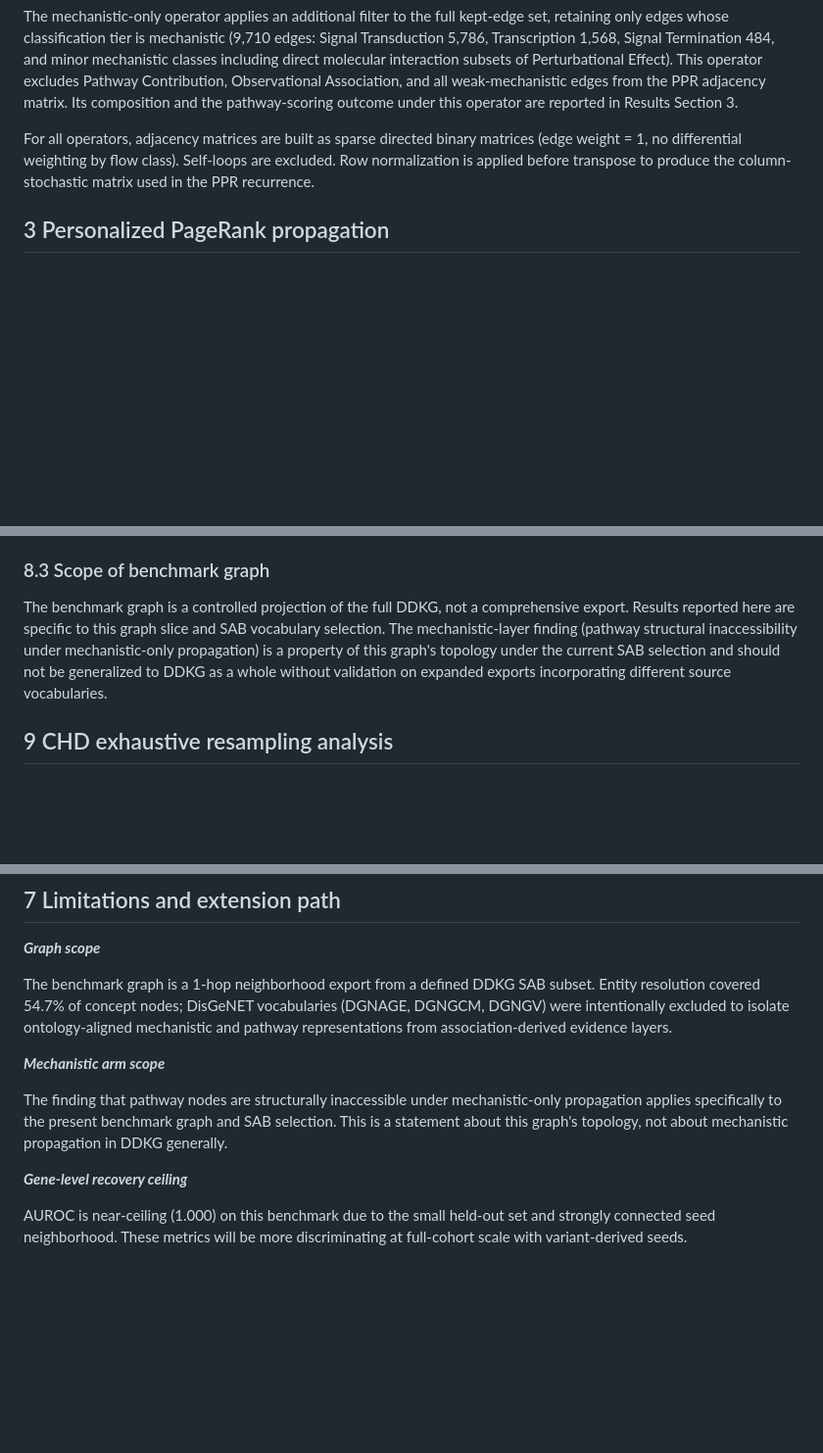
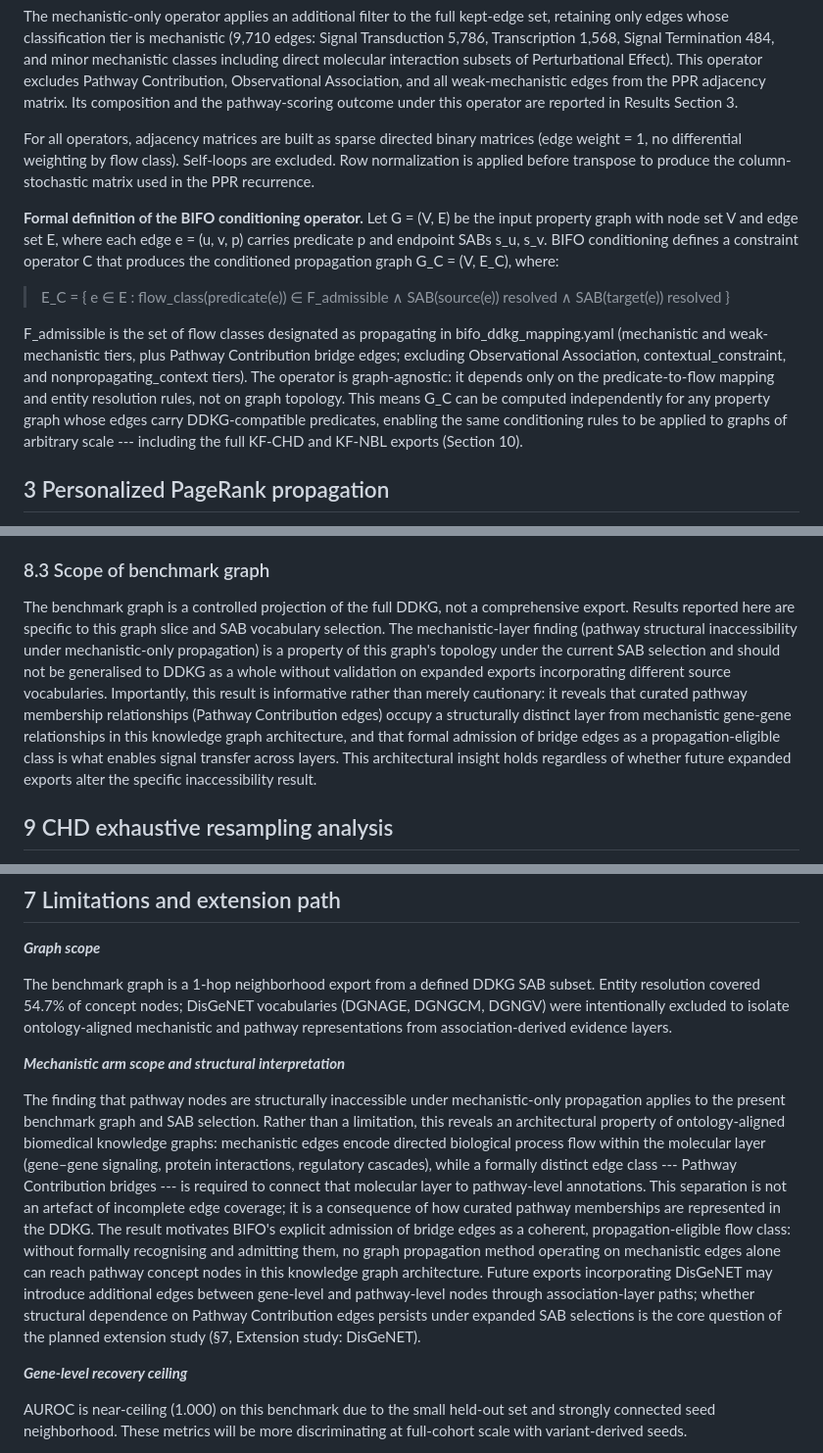
Before and after one commit to TaylorResearchLab/bifo-paper-1, a Markdown page: manuscript.md, 3 parts joined by grey strips. Shown at 98% size. GitHub-like rendering; blank space fills up the shorter version.

```diff
--- a/manuscript.md
+++ b/manuscript.md
@@ -211,6 +211,12 @@ The mechanistic-only operator applies an additional filter to the full kept-edge
 
 For all operators, adjacency matrices are built as sparse directed binary matrices (edge weight = 1, no differential weighting by flow class). Self-loops are excluded. Row normalization is applied before transpose to produce the column-stochastic matrix used in the PPR recurrence.
 
+**Formal definition of the BIFO conditioning operator.** Let G = (V, E) be the input property graph with node set V and edge set E, where each edge e = (u, v, p) carries predicate p and endpoint SABs s_u, s_v. BIFO conditioning defines a constraint operator C that produces the conditioned propagation graph G_C = (V, E_C), where:
+
+> E_C = { e ∈ E : flow_class(predicate(e)) ∈ F_admissible ∧ SAB(source(e)) resolved ∧ SAB(target(e)) resolved }
+
+F_admissible is the set of flow classes designated as propagating in bifo_ddkg_mapping.yaml (mechanistic and weak-mechanistic tiers, plus Pathway Contribution bridge edges; excluding Observational Association, contextual_constraint, and nonpropagating_context tiers). The operator is graph-agnostic: it depends only on the predicate-to-flow mapping and entity resolution rules, not on graph topology. This means G_C can be computed independently for any property graph whose edges carry DDKG-compatible predicates, enabling the same conditioning rules to be applied to graphs of arbitrary scale --- including the full KF-CHD and KF-NBL exports (Section 10).
+
 ## 3 Personalized PageRank propagation
 
 Signal propagation uses personalized PageRank (PPR), also known as random walk with restart. PPR models the probability that a random walk starting from the seed set visits each node in the graph, with a restart probability α that returns the walk to the seeds at each step. High α keeps signal concentrated near the seeds; low α allows signal to diffuse further into the graph. The balance between local concentration and global diffusion is the mechanism by which BIFO\'s structural constraints shape the output: by conditioning which edges are in the operator, BIFO determines which paths the random walk can follow.
@@ -347,7 +361,7 @@ No parameter was modified after the first successful full run. The C4 random see
 
 ### 8.3 Scope of benchmark graph
 
-The benchmark graph is a controlled projection of the full DDKG, not a comprehensive export. Results reported here are specific to this graph slice and SAB vocabulary selection. The mechanistic-layer finding (pathway structural inaccessibility under mechanistic-only propagation) is a property of this graph\'s topology under the current SAB selection and should not be generalized to DDKG as a whole without validation on expanded exports incorporating different source vocabularies.
+The benchmark graph is a controlled projection of the full DDKG, not a comprehensive export. Results reported here are specific to this graph slice and SAB vocabulary selection. The mechanistic-layer finding (pathway structural inaccessibility under mechanistic-only propagation) is a property of this graph\'s topology under the current SAB selection and should not be generalised to DDKG as a whole without validation on expanded exports incorporating different source vocabularies. Importantly, this result is informative rather than merely cautionary: it reveals that curated pathway membership relationships (Pathway Contribution edges) occupy a structurally distinct layer from mechanistic gene-gene relationships in this knowledge graph architecture, and that formal admission of bridge edges as a propagation-eligible class is what enables signal transfer across layers. This architectural insight holds regardless of whether future expanded exports alter the specific inaccessibility result.
 
 ## 9 CHD exhaustive resampling analysis
 
@@ -677,9 +695,9 @@ Each split: 10 seeds and 5 held-out genes drawn from the 15-gene CHD pool. Prima
 
 The benchmark graph is a 1-hop neighborhood export from a defined DDKG SAB subset. Entity resolution covered 54.7% of concept nodes; DisGeNET vocabularies (DGNAGE, DGNGCM, DGNGV) were intentionally excluded to isolate ontology-aligned mechanistic and pathway representations from association-derived evidence layers.
 
-***Mechanistic arm scope***
+***Mechanistic arm scope and structural interpretation***
 
-The finding that pathway nodes are structurally inaccessible under mechanistic-only propagation applies specifically to the present benchmark graph and SAB selection. This is a statement about this graph\'s topology, not about mechanistic propagation in DDKG generally.
+The finding that pathway nodes are structurally inaccessible under mechanistic-only propagation applies to the present benchmark graph and SAB selection. Rather than a limitation, this reveals an architectural property of ontology-aligned biomedical knowledge graphs: mechanistic edges encode directed biological process flow within the molecular layer (gene–gene signaling, protein interactions, regulatory cascades), while a formally distinct edge class --- Pathway Contribution bridges --- is required to connect that molecular layer to pathway-level annotations. This separation is not an artefact of incomplete edge coverage; it is a consequence of how curated pathway memberships are represented in the DDKG. The result motivates BIFO's explicit admission of bridge edges as a coherent, propagation-eligible flow class: without formally recognising and admitting them, no graph propagation method operating on mechanistic edges alone can reach pathway concept nodes in this knowledge graph architecture. Future exports incorporating DisGeNET may introduce additional edges between gene-level and pathway-level nodes through association-layer paths; whether structural dependence on Pathway Contribution edges persists under expanded SAB selections is the core question of the planned extension study (§7, Extension study: DisGeNET).
 
 ***Gene-level recovery ceiling***
 
```
Also changed, not shown: other parts of manuscript.md (+25 -13 lines), images/fig7_schematic.png (added), 4 other files.
